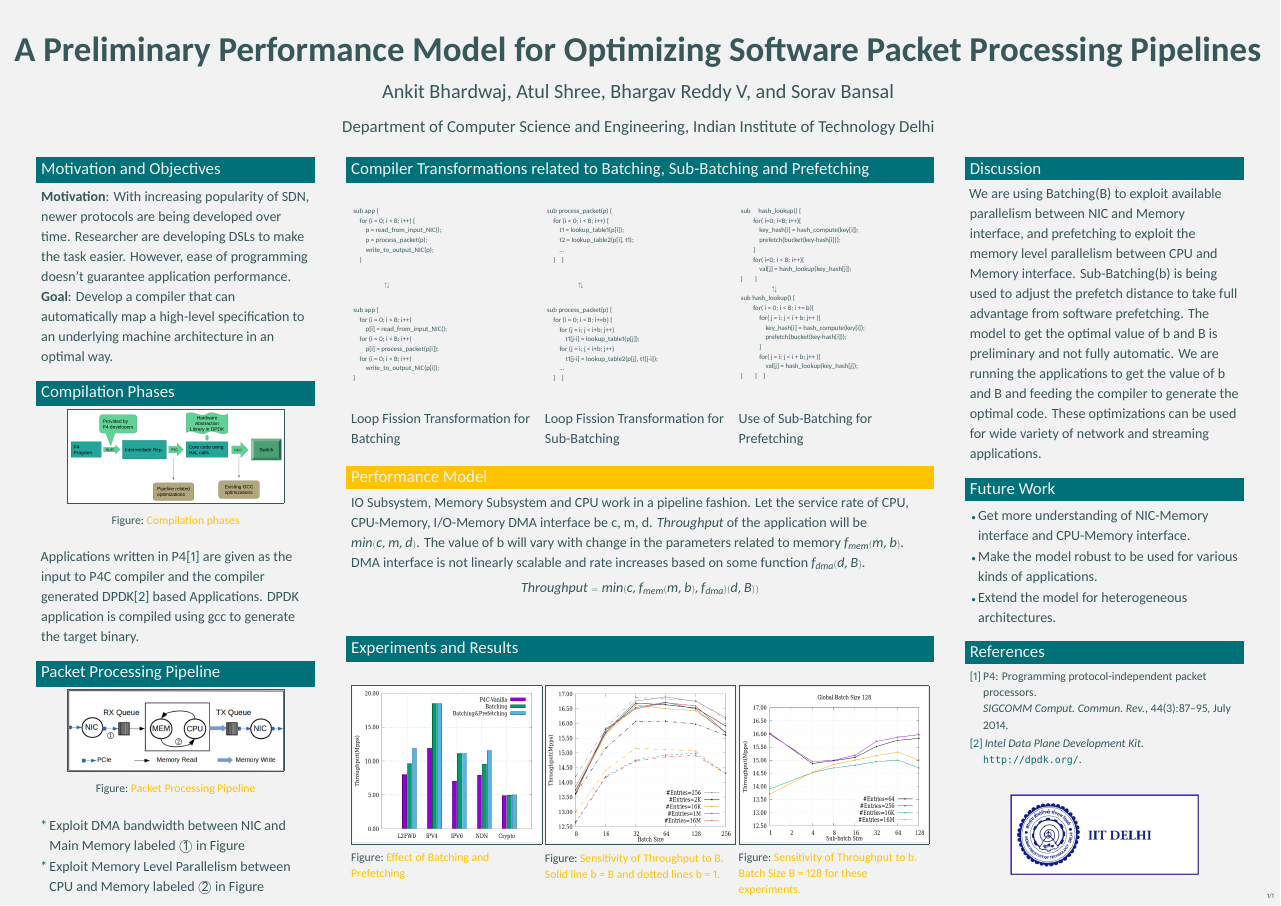
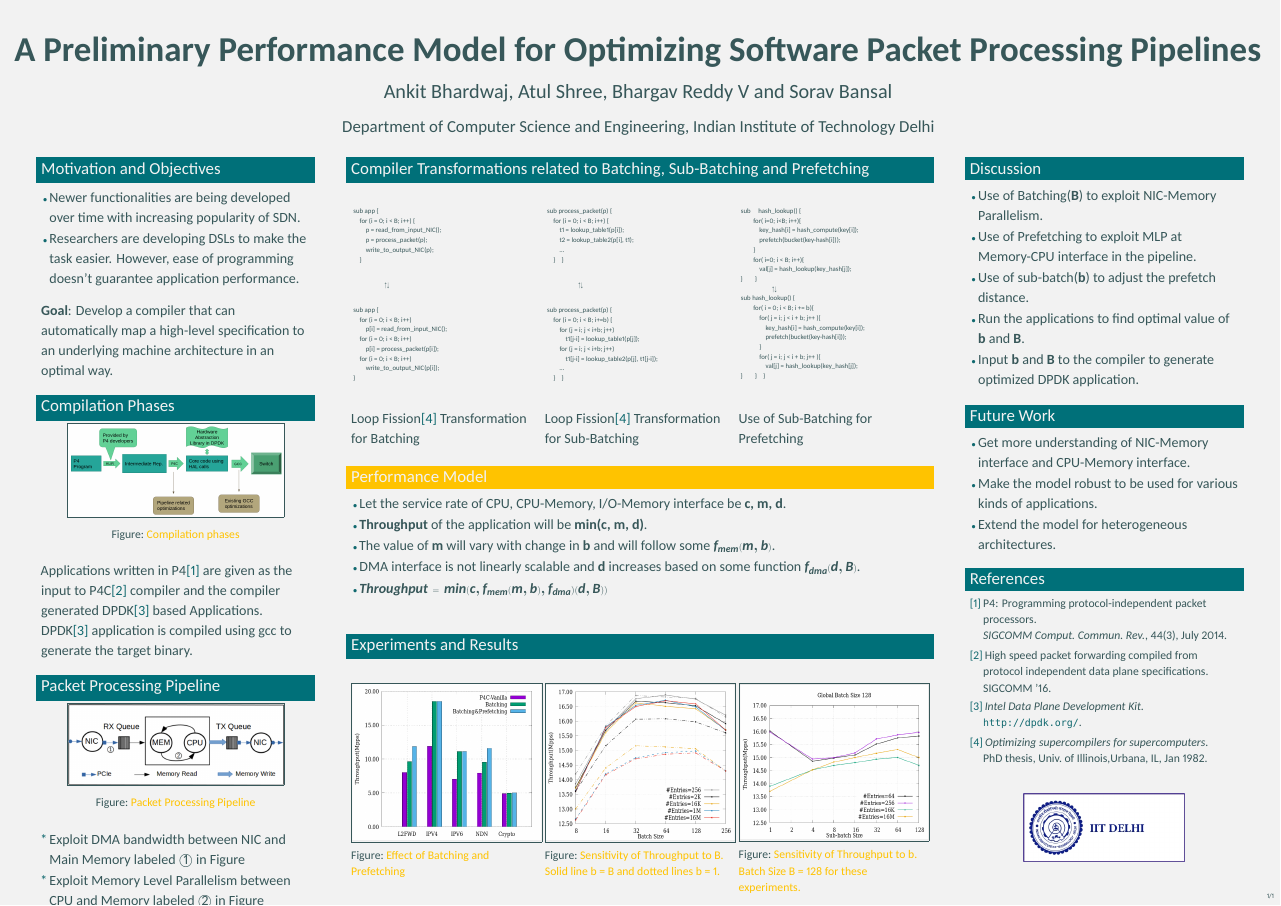
Before and after one commit to anmolpanda/APSys-poster, a LaTeX poster (main.tex, which reads sample.bib): the whole page. Compiled offline with XeLaTeX.

Commit message:
Finished version 1.

```diff
--- a/main.tex
+++ b/main.tex
@@ -86,7 +86,7 @@
 %----------------------------------------------------------------------------------------
 
 \title{A Preliminary Performance Model for Optimizing Software Packet Processing Pipelines} % Poster title
-\author{Ankit Bhardwaj, Atul Shree, Bhargav Reddy V, and Sorav Bansal} % Author(s)
+\author{Ankit Bhardwaj, Atul Shree, Bhargav Reddy V and Sorav Bansal} % Author(s)
 \institute{Department of Computer Science and Engineering, Indian Institute of Technology Delhi} % Institution(s)
 
 %----------------------------------------------------------------------------------------
@@ -128,7 +128,11 @@
 %----------------------------------------------------------------------------------------
 
 \begin{exampleblock}{Motivation and Objectives}
-\textbf{Motivation}: With increasing popularity of SDN, newer protocols are being developed over time. Researcher are developing DSLs to make the task easier. However, ease of programming doesn't guarantee application performance.\\
+\begin{itemize}
+ \item Newer functionalities are being developed over time with increasing popularity of SDN.
+ \item Researchers are developing DSLs to make the task easier. However, ease of programming doesn't guarantee application performance.
+\end{itemize}
+\vspace{1cm}
 \textbf{Goal}: Develop a compiler that can automatically map a high-level specification to an underlying machine architecture in an optimal way.
 \end{exampleblock}
 
@@ -266,9 +270,13 @@ Use of Sub-Batching for Prefetching
 %----------------------------------------------------------------------------------------
 
 \begin{alertblock}{Performance Model}
-% \begin{multicols}{2}
-IO Subsystem, Memory Subsystem and CPU work in a pipeline fashion. Let the service rate of CPU, CPU-Memory, I/O-Memory DMA interface be c, m, d. $Throughput$ of the application will be $min(c, m, d)$. The value of b will vary with change in the parameters related to memory $f_{mem}(m, b)$. DMA interface is not linearly scalable and rate increases based on some function $f_{dma} (d,B)$.
-$$Throughput = min(c, f_{mem}(m, b), f_{dma})(d, B))$$
+\begin{itemize}
+ \item Let the service rate of CPU, CPU-Memory, I/O-Memory interface be {\bf c, m, d}.
+ \item {\bf Throughput} of the application will be {\bf min(c, m, d)}.
+ \item The value of {\bf m} will vary with change in {\bf b} and will follow some $\boldsymbol{f_{mem}(m, b)}$.
+ \item DMA interface is not linearly scalable and {\bf d} increases based on some function $\boldsymbol{f_{dma} (d,B)}$.
+ \item $\boldsymbol{Throughput = min(c, f_{mem}(m, b), f_{dma})(d, B))}$
+\end{itemize}
 \end{alertblock}
 
 %----------------------------------------------------------------------------------------
@@ -317,8 +325,13 @@ $$Throughput = min(c, f_{mem}(m, b), f_{dma})(d, B))$$
 %----------------------------------------------------------------------------------------
 
 \begin{exampleblock}{Discussion}
-We are using Batching(B) to exploit available parallelism between NIC and Memory interface, and prefetching to exploit the memory level parallelism between CPU and Memory interface.
-Sub-Batching(b) is being used to adjust the prefetch distance to take full advantage from software prefetching. The model to get the optimal value of b and B is preliminary and not fully automatic. We are running the applications to get the value of b and B and feeding the compiler to generate the optimal code. These optimizations can be used for wide variety of network and streaming applications.
+\begin{itemize}
+ \item Use of Batching({\bf B}) to exploit NIC-Memory Parallelism.
+ \item Use of Prefetching to exploit MLP at Memory-CPU interface in the pipeline.
+ \item Use of sub-batch({\bf b}) to adjust the prefetch distance.
+ \item Run the applications to find optimal value of {\bf b} and {\bf B}.
+ \item Input {\bf b} and {\bf B} to the compiler to generate optimized DPDK application.
+\end{itemize}
 \end{exampleblock}
 
 %----------------------------------------------------------------------------------------
--- a/sample.bib
+++ b/sample.bib
@@ -24,0 +18,8 @@
+title={Optimizing supercompilers for supercomputers},
+school={Univ. of Illinois,Urbana, IL},
+year={1982},
+month={Jan}
+}
+
+@inproceedings{p4c,
+ title = {High Speed Packet Forwarding Compiled from Protocol Independent Data Plane Specifications},
```
Also changed, not shown: main.bbl, main.pdf, main.tex (11 more changed lines), sample.bib (17 more changed lines), 4 other files.
